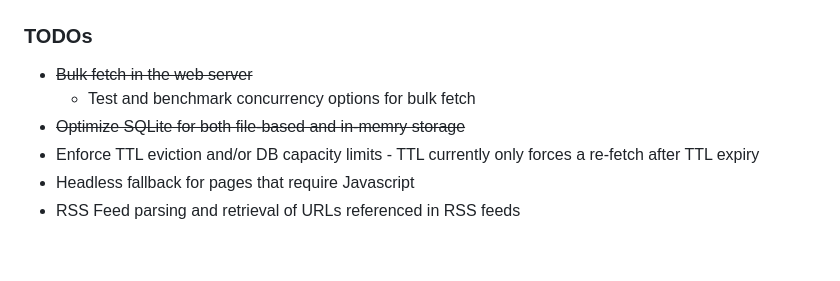
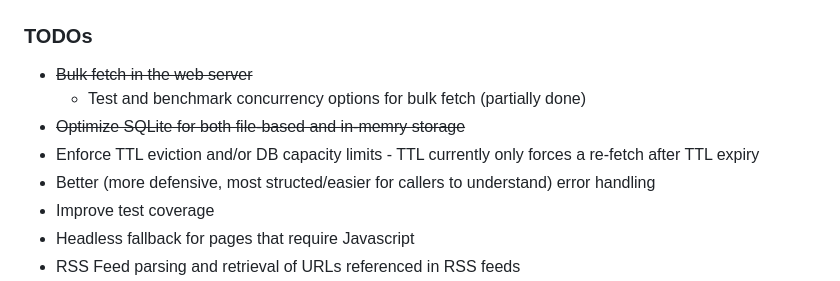
Before and after one commit to efixler/scrape, a Markdown page: README.md, the part around the change. Drawn GitHub-style; blank space fills up the shorter version.

Commit message:
Update roadmap

```diff
--- a/README.md
+++ b/README.md
@@ -237,10 +237,12 @@ The `docker-run` make target docker will mount a local folder called `docker/dat
 ### TODOs
 
 - ~~Bulk fetch in the web server~~
-  - Test and benchmark concurrency options for bulk fetch
+  - Test and benchmark concurrency options for bulk fetch (partially done)
 - ~~Optimize SQLite for both file-based and in-memry storage~~
 - Enforce TTL eviction and/or DB capacity limits
       - TTL currently only forces a re-fetch after TTL expiry
+- Better (more defensive, most structed/easier for callers to understand) error handling
+- Improve test coverage
 - Headless fallback for pages that require Javascript
 - RSS Feed parsing and retrieval of URLs referenced in RSS feeds
 - Expose more configuration items as needed
```
